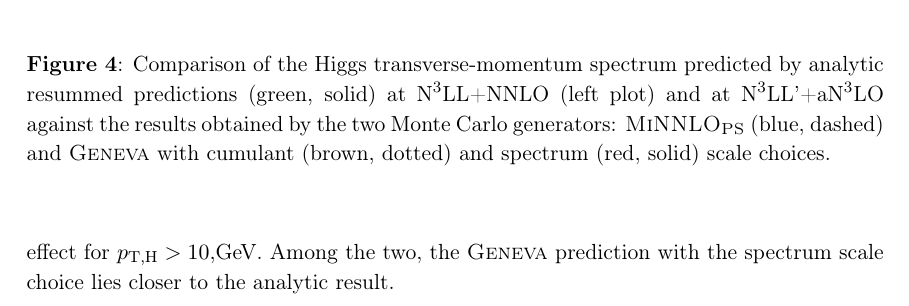
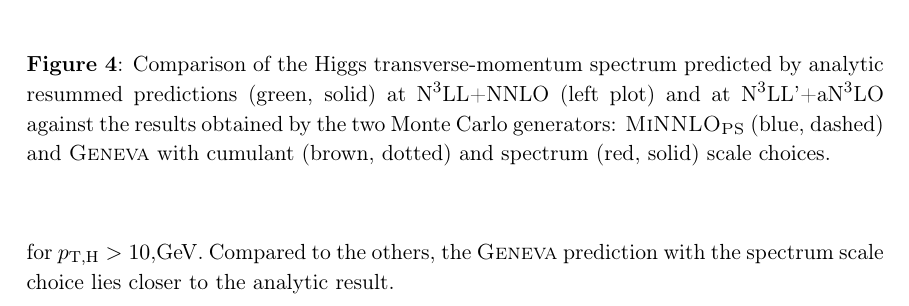
Before and after one commit to cbiello/Report5bbH, a LaTeX document (LHCHWG-bbh.tex): part of page 12 of 31, cut so that both start at the same text. Compiled offline with pdfLaTeX.

Commit message:
small change

```diff
--- a/LHCHWG-bbh.tex
+++ b/LHCHWG-bbh.tex
@@ -560,7 +560,7 @@ We start the comparison by focusing on the transverse momentum spectrum of the H
 \end{center}
 \end{figure}
 
-We compare the transverse momentum spectrum of the Higgs boson with the resummed analytic predictions discussed in~\sct{sec:resummation}. In the left plot of~\fig{fig:resVSMCs}, we show the Monte Carlo predictions against the $\text{N}^3\text{LL}+\text{NNLO}$ result. By construction, the \GENEVA{} prediction with the spectrum scale choice matches the analytic result exactly, while the cumulant scale choice shows good agreement in the resummation region ($p_{\text{T,H}} < 20$\,GeV), but begins to deviate at higher transverse momenta, as already observed in~\fig{fig:genevaptH}. The \minnlo{} prediction also shows good agreement within its scale uncertainty band, with the largest deviations appearing at very low transverse momenta, in the region well covered by the resummation scale variation. In the right of~\fig{fig:resVSMCs}, we present the comparison of the same MCs spectra against the more accurate $\text{N}^3\text{LL'+aN}^3\text{LO}$. The inclusion of higher-order corrections in the analytic spectrum results in a negative shift relative to both the \minnlo{} and \GENEVA{} predictions across the entire phase space, with a mostly flat effect for $p_{\text{T,H}} > 10$,GeV. Among the two, the \GENEVA{} prediction with the spectrum scale choice lies closer to the analytic result.
+We compare the transverse momentum spectrum of the Higgs boson with the resummed analytic predictions discussed in~\sct{sec:resummation}. In the left plot of~\fig{fig:resVSMCs}, we show the Monte Carlo predictions against the $\text{N}^3\text{LL}+\text{NNLO}$ result. By construction, the \GENEVA{} prediction with the spectrum scale choice matches the analytic result exactly, while the cumulant scale choice shows good agreement in the resummation region ($p_{\text{T,H}} < 20$\,GeV), but begins to deviate at higher transverse momenta, as already observed in~\fig{fig:genevaptH}. The \minnlo{} prediction also shows good agreement within its scale uncertainty band, with the largest deviations appearing at very low transverse momenta, in the region well covered by the resummation scale variation. In the right of~\fig{fig:resVSMCs}, we present the comparison of the same MCs spectra against the more accurate $\text{N}^3\text{LL'+aN}^3\text{LO}$. The inclusion of higher-order corrections in the analytic spectrum results in a negative shift relative to both the \minnlo{} and \GENEVA{} predictions across the entire phase space, with a mostly flat effect for $p_{\text{T,H}} > 10$,GeV. Compared to the others, the \GENEVA{} prediction with the spectrum scale choice lies closer to the analytic result.
 
 
 \begin{figure}[t!]
```
